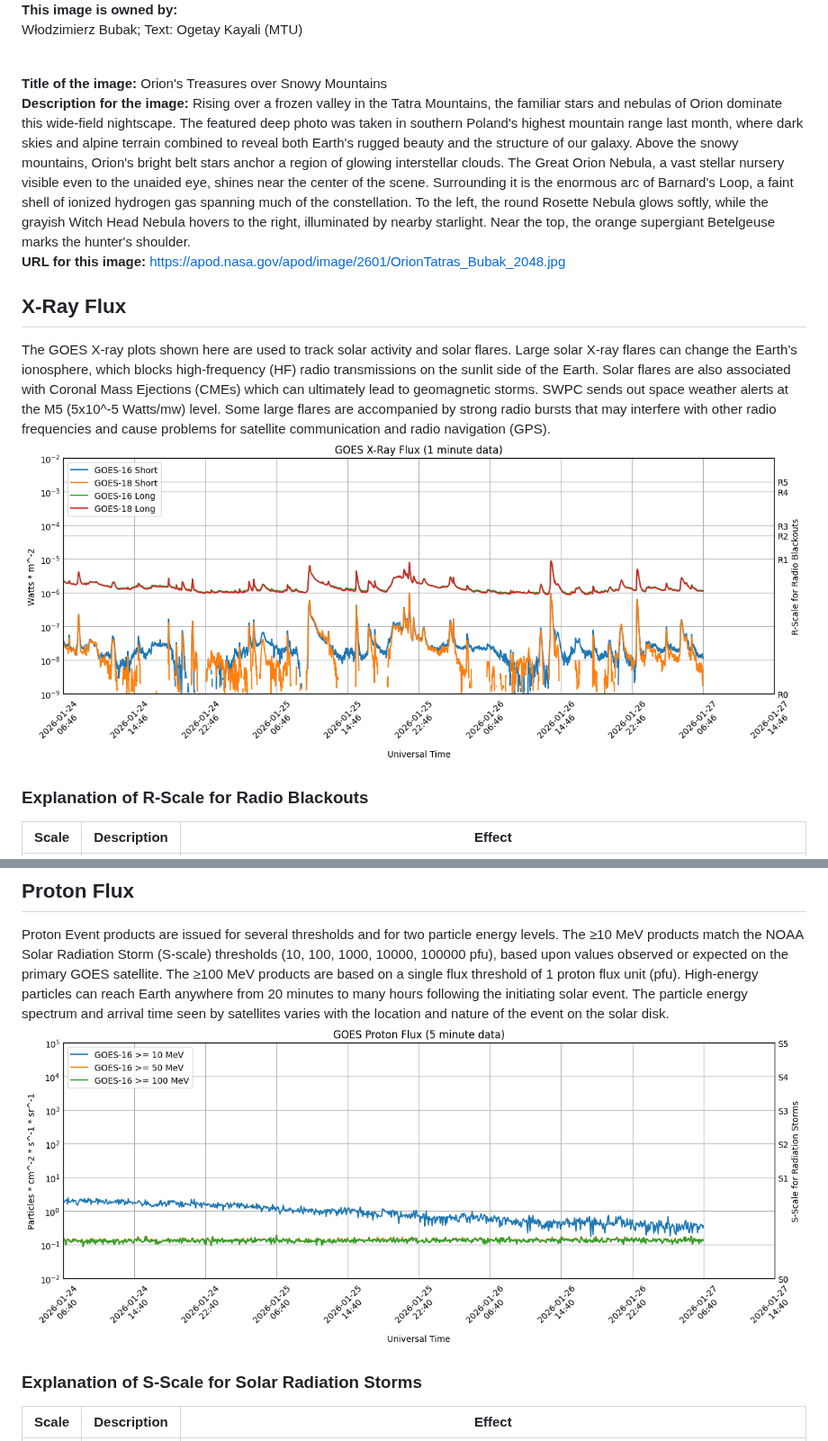
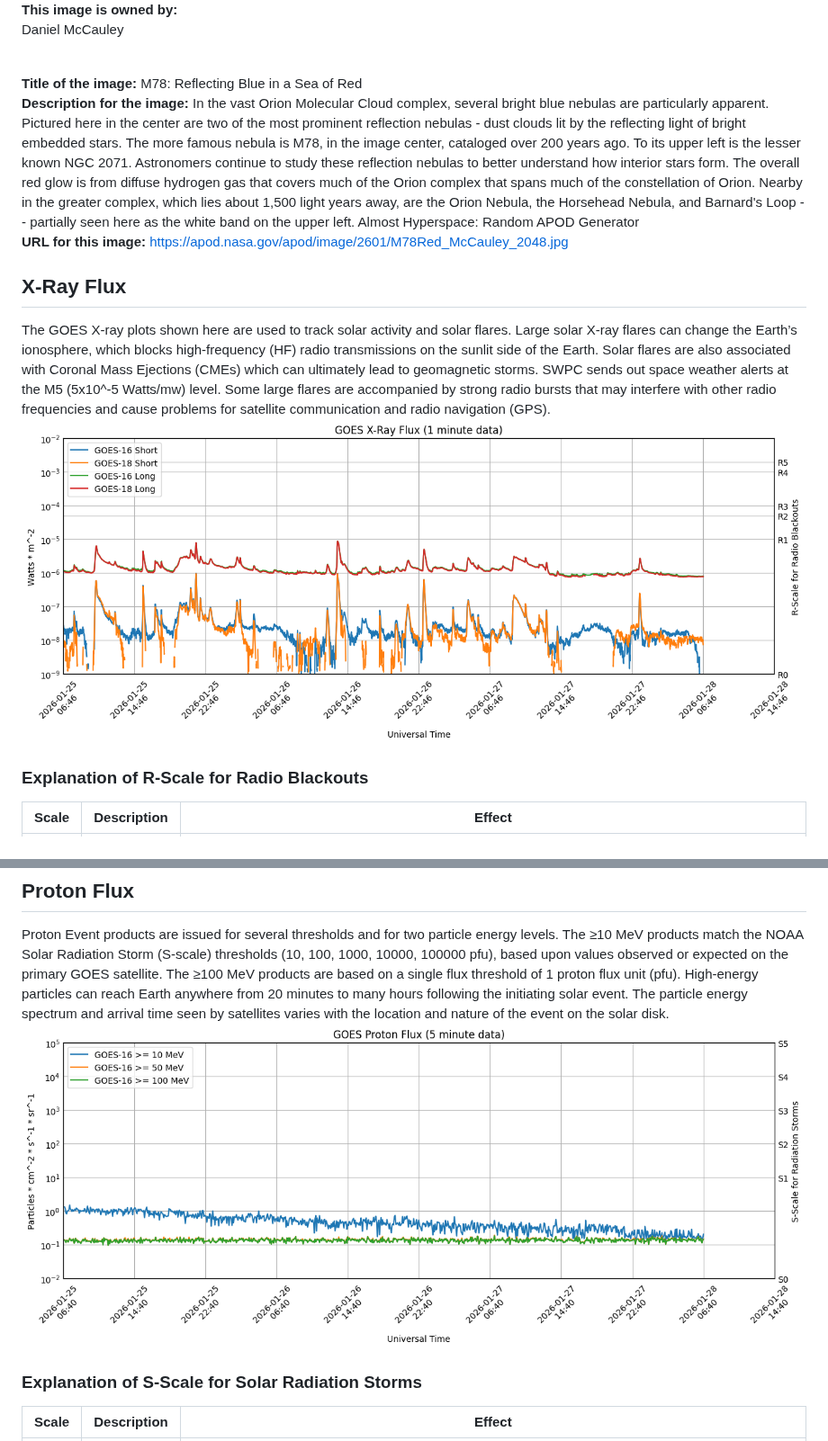
Before and after one commit to simuxakadiscgolfgod/Space-Weather, a Markdown page: README.md, 2 parts joined by grey strips. Shown at 90% size. GitHub-like rendering; pictures changed too: Proton_Data/proton-data.png, X-Ray_Data/x-ray-data.png.

```diff
--- a/README.md
+++ b/README.md
@@ -5,11 +5,9 @@
 <br />**This image is owned by:**
-Włodzimierz Bubak;
-Text: Ogetay Kayali
-(MTU)
+Daniel McCauley
 
-<br />**Title of the image:**  Orion's Treasures over Snowy Mountains
-<br />**Description for the image:**  Rising over a frozen valley in the Tatra Mountains, the familiar stars and nebulas of Orion dominate this wide-field nightscape.  The featured deep photo was taken in southern Poland's highest mountain range last month, where dark skies and alpine terrain combined to reveal both Earth's rugged beauty and the structure of our galaxy.  Above the snowy mountains, Orion's bright belt stars anchor a region of glowing interstellar clouds.  The Great Orion Nebula, a vast stellar nursery visible even to the unaided eye, shines near the center of the scene.  Surrounding it is the enormous arc of Barnard's Loop, a faint shell of ionized hydrogen gas spanning much of the constellation.  To the left, the round Rosette Nebula glows softly, while the grayish Witch Head Nebula hovers to the right, illuminated by nearby starlight.  Near the top, the orange supergiant Betelgeuse marks the hunter's shoulder.
-<br />**URL for this image:**  https://apod.nasa.gov/apod/image/2601/OrionTatras_Bubak_2048.jpg
+<br />**Title of the image:**  M78: Reflecting Blue in a Sea of Red
+<br />**Description for the image:**  In the vast Orion Molecular Cloud complex, several bright blue nebulas are particularly apparent.  Pictured here in the center are two of the most prominent reflection nebulas - dust clouds lit by the reflecting light of bright embedded stars.  The more famous nebula is M78, in the image center, cataloged over 200 years ago.  To its upper left is the lesser known NGC 2071.  Astronomers continue to study these reflection nebulas to better understand how interior stars form.  The overall red glow is from diffuse hydrogen gas that covers much of the Orion complex that spans much of the constellation of Orion. Nearby in the greater complex, which lies about 1,500 light years away, are the Orion Nebula, the Horsehead Nebula, and Barnard's Loop -- partially seen here as the white band on the upper left.    Almost Hyperspace: Random APOD Generator
+<br />**URL for this image:**  https://apod.nasa.gov/apod/image/2601/M78Red_McCauley_2048.jpg
 
 ## X-Ray Flux
 The GOES X-ray plots shown here are used to track solar activity and solar flares. Large solar X-ray flares can change the Earth’s ionosphere, which blocks high-frequency (HF) radio transmissions on the sunlit side of the Earth. Solar flares are also associated with Coronal Mass Ejections (CMEs) which can ultimately lead to geomagnetic storms. SWPC sends out space weather alerts at the M5 (5x10^-5 Watts/mw) level. Some large flares are accompanied by strong radio bursts that may interfere with other radio frequencies and cause problems for satellite communication and radio navigation (GPS).
```
Also changed, not shown: other parts of README.md (+23 -22 lines), Planetary_K_Data/planetary-k-data.png, 3 other files.
